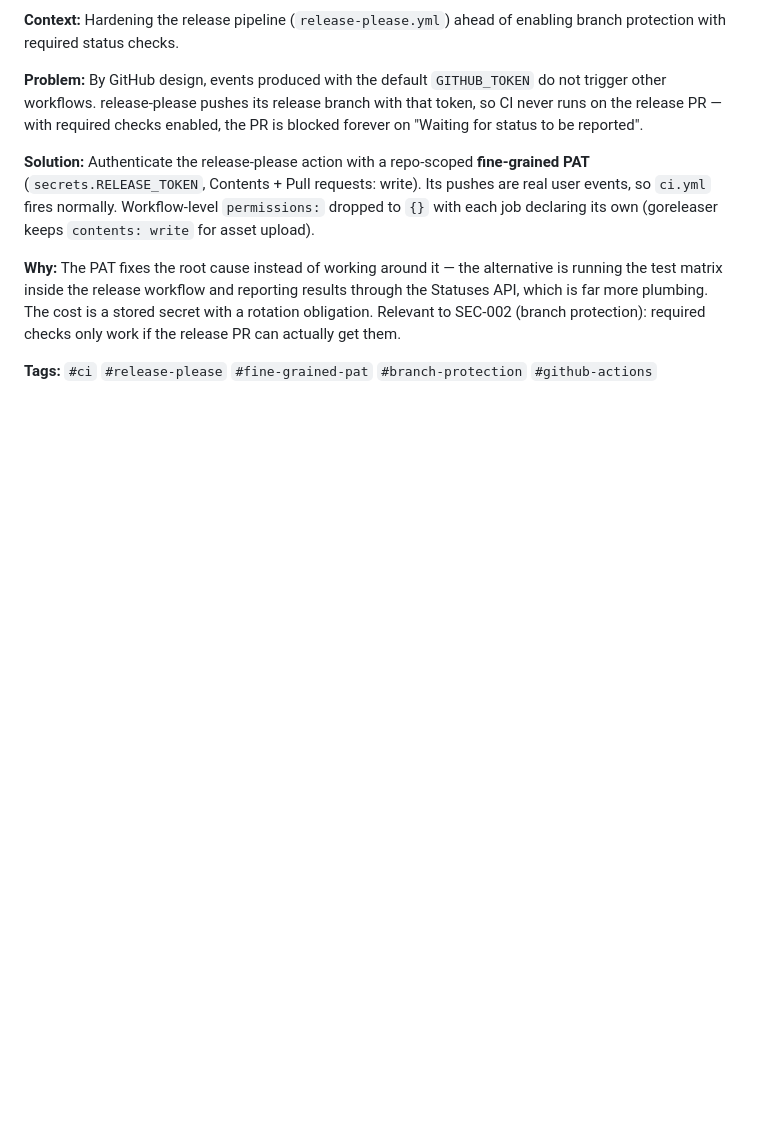
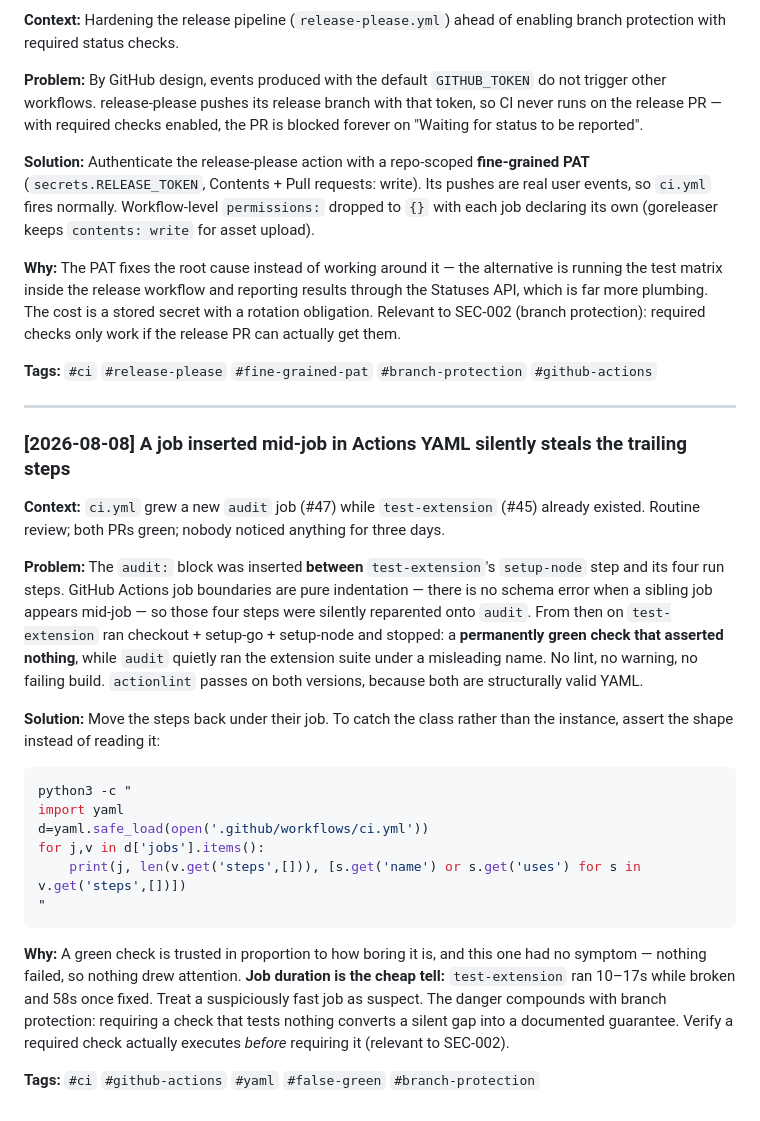
Before and after one commit to mlorentedev/pollex, a Markdown page: docs/lessons.md, the part around the change. Rendered like a GitHub page; blank space fills up the shorter version.

Commit message:
docs: capture the Actions job-boundary splice lesson (#67)
The defect fixed in #64 had no symptom: both PRs were green, actionlint
passes on the broken file, and nothing failed. Records the class, the
cheap tell (job duration), and the shape assertion that catches it.

````diff
--- a/docs/lessons.md
+++ b/docs/lessons.md
@@ -853,3 +853,26 @@ created: "2026-03-28"
 **Why:** The PAT fixes the root cause instead of working around it — the alternative is running the test matrix inside the release workflow and reporting results through the Statuses API, which is far more plumbing. The cost is a stored secret with a rotation obligation. Relevant to SEC-002 (branch protection): required checks only work if the release PR can actually get them.
 
 **Tags:** `#ci` `#release-please` `#fine-grained-pat` `#branch-protection` `#github-actions`
+
+---
+
+### [2026-08-08] A job inserted mid-job in Actions YAML silently steals the trailing steps
+
+**Context:** `ci.yml` grew a new `audit` job (#47) while `test-extension` (#45) already existed. Routine review; both PRs green; nobody noticed anything for three days.
+
+**Problem:** The `audit:` block was inserted **between** `test-extension`'s `setup-node` step and its four run steps. GitHub Actions job boundaries are pure indentation — there is no schema error when a sibling job appears mid-job — so those four steps were silently reparented onto `audit`. From then on `test-extension` ran checkout + setup-go + setup-node and stopped: a **permanently green check that asserted nothing**, while `audit` quietly ran the extension suite under a misleading name. No lint, no warning, no failing build. `actionlint` passes on both versions, because both are structurally valid YAML.
+
+**Solution:** Move the steps back under their job. To catch the class rather than the instance, assert the shape instead of reading it:
+
+```bash
+python3 -c "
+import yaml
+d=yaml.safe_load(open('.github/workflows/ci.yml'))
+for j,v in d['jobs'].items():
+    print(j, len(v.get('steps',[])), [s.get('name') or s.get('uses') for s in v.get('steps',[])])
+"
+```
+
+**Why:** A green check is trusted in proportion to how boring it is, and this one had no symptom — nothing failed, so nothing drew attention. **Job duration is the cheap tell:** `test-extension` ran 10–17s while broken and 58s once fixed. Treat a suspiciously fast job as suspect. The danger compounds with branch protection: requiring a check that tests nothing converts a silent gap into a documented guarantee. Verify a required check actually executes *before* requiring it (relevant to SEC-002).
+
+**Tags:** `#ci` `#github-actions` `#yaml` `#false-green` `#branch-protection`
````
